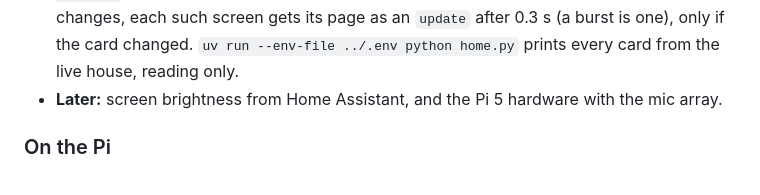
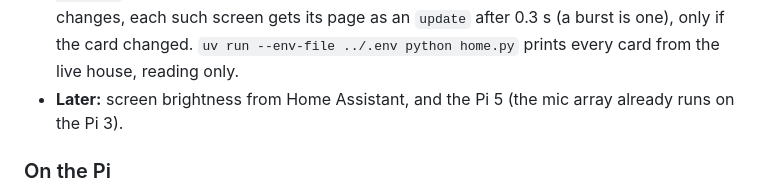
Before and after one commit to xanderscannell/claude-home, a Markdown page: docs/architecture.md, the part around the change. Drawn GitHub-style.

```diff
--- a/docs/architecture.md
+++ b/docs/architecture.md
@@ -354,7 +354,7 @@ Built so far on the Pi 3 with a 5" 800x480 HDMI touchscreen (USB touch), with th
 - **Performance on the Pi 3's GPU:** only `opacity` and `transform` animate (the one exception: the rounded corners of the dashboard photo's frame as it shrinks); no blur, `backdrop-filter`, or large shadows; at most two photo layers; nothing runs while idle except the once-a-minute clock and the slideshow timer.
 - **Cameras:** Home Assistant's cameras are listed once at startup (name, entity, and area, so "the front yard camera" finds the one in the Front Yard area). Claude's `show_camera` tool, or `POST /show?device=&camera=` from an automation (the doorbell), sends `camera {entity, name}` to the device's screens, which open a full-screen live view with the name and a close button. The video is WebRTC straight from Home Assistant (for Ring, Ring's servers) to the page; the brain's `/camera?entity=` socket only relays the setup (offer, answer, ICE candidates) over Home Assistant's WebSocket API, so the token never reaches the screen. Closing the view closes the socket, which ends the stream. A view closes itself after 2 minutes (Ring reports a battery level even for plugged-in cameras, so battery ones can't be singled out for less), and goes back home 3 s after Ring ends it. Measured on the Pi 3 with the Ring Indoor Cam: 1080p at 15 fps, about 6 s to the first frame, roughly one core of CPU while it plays. Ring serves one live view per camera at a time; a second screen opening the same camera gets no video.
 - **Home control on the screen** (`brain/home.py`): the brain keeps one WebSocket connection to Home Assistant open while `HA_URL` is set. It reads the area, entity, and device registries and every state once, keeps the states current from `state_changed` events, and re-reads the registries when they change, so a newly labelled device shows up without a restart; it reconnects with backoff (5 s doubling to a minute), and while it's down the Home pages say Home Assistant isn't connected. Lights, thermostats, and automations always show; switches and media players only when they carry the Home Assistant label "Claude Home" (`claude_home`), so the screen never offers a car's remote start or a camera's motion switch; nothing hidden, disabled, or with an entity category shows. A device's area is its own or its device's; names lose a leading area name ("Kitchen Cabinets" in the Kitchen is "Cabinets"). The Home tile's Climate is `climate.thermostat`. Taps are untrusted: an entity is used only if it's one the screen is shown, in the domain the tap is for, and numbers are clamped; each call is appended to `ha_actions.jsonl` with `"source": "screen"`. The brain remembers each screen's last Home page; when anything shown changes, each such screen gets its page as an `update` after 0.3 s (a burst is one), only if the card changed. `uv run --env-file ../.env python home.py` prints every card from the live house, reading only.
-- **Later:** screen brightness from Home Assistant, and the Pi 5 hardware with the mic array.
+- **Later:** screen brightness from Home Assistant, and the Pi 5 (the mic array already runs on the Pi 3).
 
 ### On the Pi
 
```
Also changed, not shown: README.md (+1 -1 lines).
